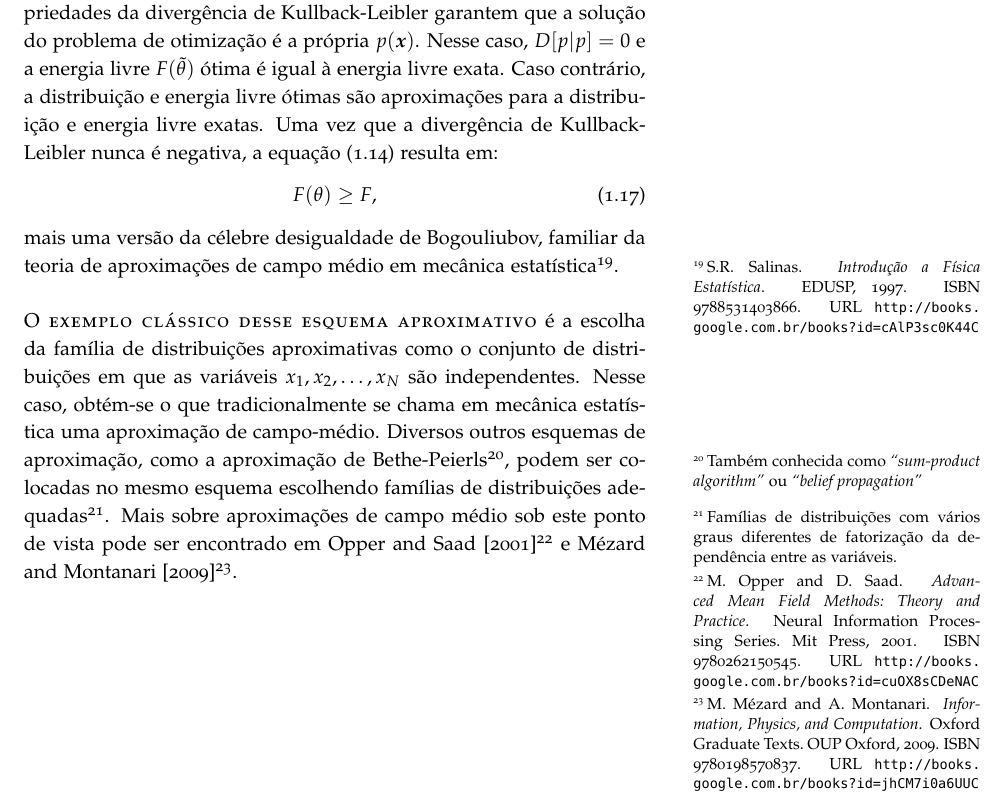
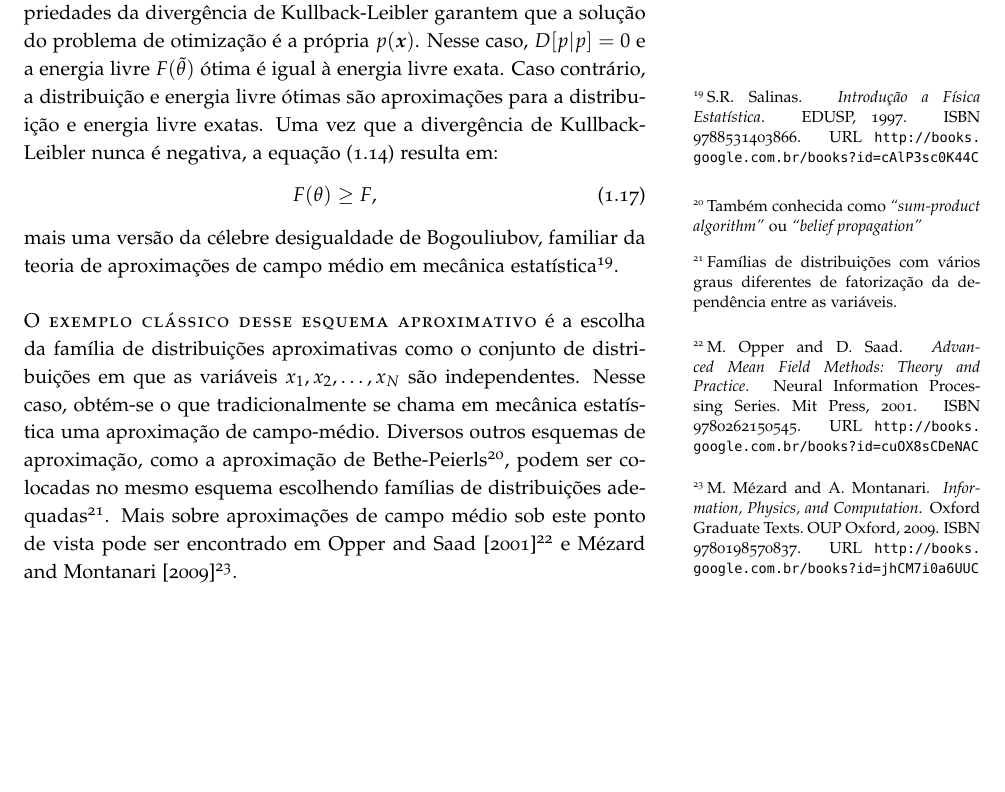
Before and after one commit to rcalsaverini/Thesis, a LaTeX thesis (main.tex, which reads tex/introducao.tex): part of page 31 of 94, cut so that both start at the same text, the shorter picture padded with empty space. Compiled offline with pdfLaTeX.

Commit message:
FINISHED minor correction

```diff
--- a/tex/introducao.tex
+++ b/tex/introducao.tex
@@ -214,9 +214,9 @@ p(x) \cong p(x | \tilde{\theta}), \text{   onde: } \tilde{\theta} = \argmax_{\th
  \label{eq:bogouliubov}
   F(\theta) \ge F,
 \end{equation}
-mais uma versão da célebre desigualdade de Bogouliubov, familiar da teoria de aproximações de campo médio em mecânica estatística\cite{Salinas1997}.
+mais uma versão da célebre desigualdade de Bogouliubov, familiar da teoria de aproximações de campo médio em mecânica estatística\cite[-3cm]{Salinas1997}.
 
-\newthought{O exemplo clássico desse esquema aproximativo} é a escolha da família de distribuições aproximativas como o conjunto de distribuições em que as variáveis $x_1, x_2, \ldots, x_N$ são independentes. Nesse caso, obtém-se o que tradicionalmente se chama em mecânica estatística uma aproximação de campo-médio. Diversos outros esquemas de aproximação, como a aproximação de Bethe-Peierls\footnote{Também conhecida como \emph{``sum-product algorithm''} ou \emph{``belief propagation''}}, podem ser colocadas no mesmo esquema escolhendo famílias de distribuições adequadas\footnote{Famílias de distribuições com vários graus diferentes de fatorização da dependência entre as variáveis.}. Mais sobre aproximações de campo médio sob este ponto de vista pode ser encontrado em \citet{Opper2001}\cite{Opper2001} e \citet{Mezard2009}\cite{Mezard2009}.
+\newthought{O exemplo clássico desse esquema aproximativo} é a escolha da família de distribuições aproximativas como o conjunto de distribuições em que as variáveis $x_1, x_2, \ldots, x_N$ são independentes. Nesse caso, obtém-se o que tradicionalmente se chama em mecânica estatística uma aproximação de campo-médio. Diversos outros esquemas de aproximação, como a aproximação de Bethe-Peierls\footnote[][-4.5cm]{Também conhecida como \emph{``sum-product algorithm''} ou \emph{``belief propagation''}}, podem ser colocadas no mesmo esquema escolhendo famílias de distribuições adequadas\footnote[][-4.5cm]{Famílias de distribuições com vários graus diferentes de fatorização da dependência entre as variáveis.}. Mais sobre aproximações de campo médio sob este ponto de vista pode ser encontrado em \citet{Opper2001}\cite[-3.5cm]{Opper2001} e \citet{Mezard2009}\cite[-1.5cm]{Mezard2009}.
 
 \section{Tópicos tratados na Tese}
 \newthought{As idéias e pontos de vista} desenvolvidos acima norteiam o desenvolvimento de dois temas independentes no presente trabalho, que passarão a ser descritos agora.
```
Also changed, not shown: main.pdf.
